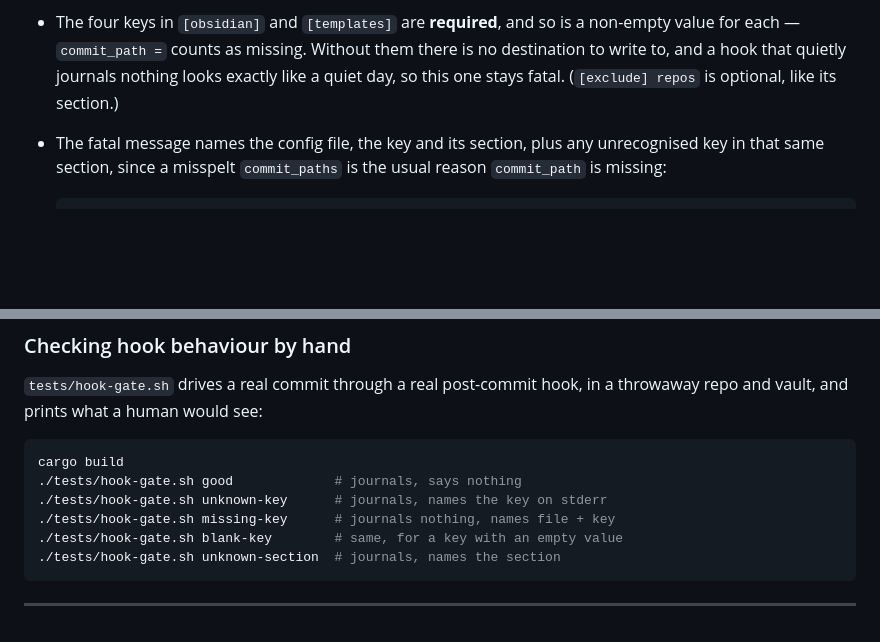
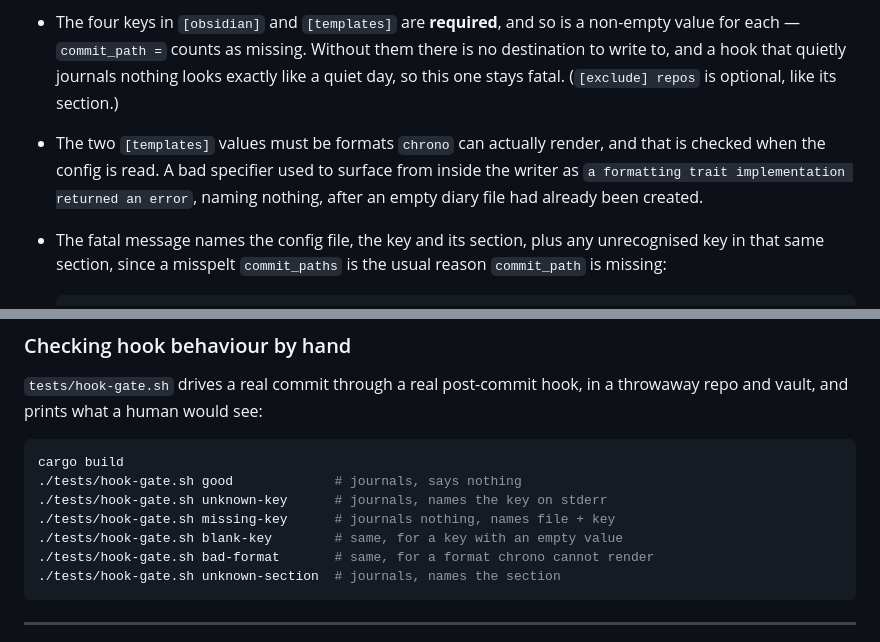
Before and after one commit to chess-seventh/rusty-commit-saver, a Markdown page: README.md, 2 parts joined by grey strips. Drawn GitHub-style; blank space fills up the shorter version.

Commit message:
docs(readme): document the third fatal config path
Missing and blank values were covered; a format chrono cannot render was
not, though it is fatal the same way.

Co-Authored-By: Vulcan <chess7th@pm.me>

````diff
--- a/README.md
+++ b/README.md
@@ -152,6 +152,10 @@ Keys work the same way, for the same reason:
   there is no destination to write to, and a hook that quietly journals nothing
   looks exactly like a quiet day, so this one stays fatal. (`[exclude] repos` is
   optional, like its section.)
+- The two `[templates]` values must be formats `chrono` can actually render,
+  and that is checked when the config is read. A bad specifier used to surface
+  from inside the writer as `a formatting trait implementation returned an
+  error`, naming nothing, after an empty diary file had already been created.
 - The fatal message names the config file, the key and its section, plus any
   unrecognised key in that same section, since a misspelt `commit_paths` is the
   usual reason `commit_path` is missing:
@@ -177,6 +181,7 @@ cargo build
 ./tests/hook-gate.sh unknown-key      # journals, names the key on stderr
 ./tests/hook-gate.sh missing-key      # journals nothing, names file + key
 ./tests/hook-gate.sh blank-key        # same, for a key with an empty value
+./tests/hook-gate.sh bad-format       # same, for a format chrono cannot render
 ./tests/hook-gate.sh unknown-section  # journals, names the section
 ```
 
````
